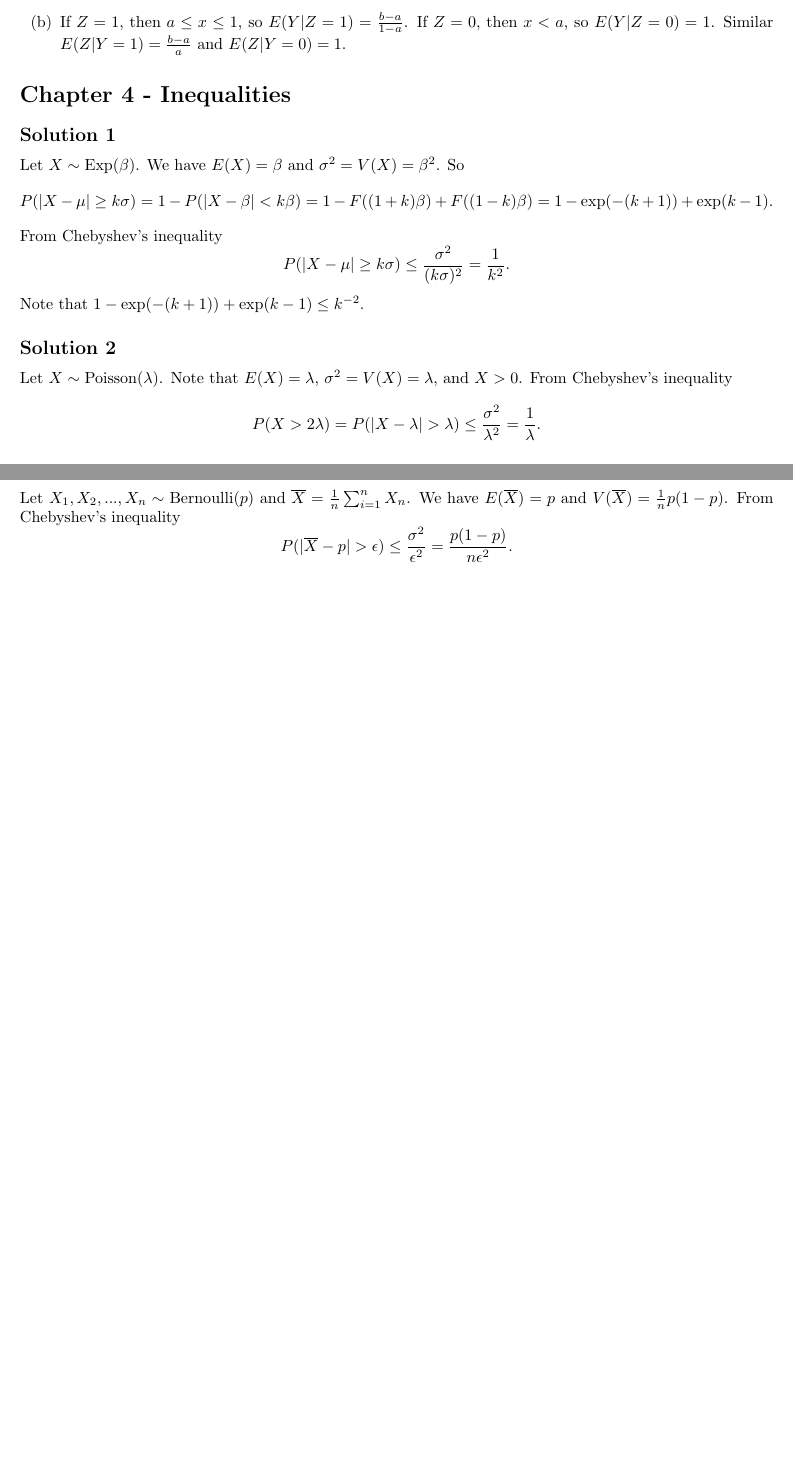
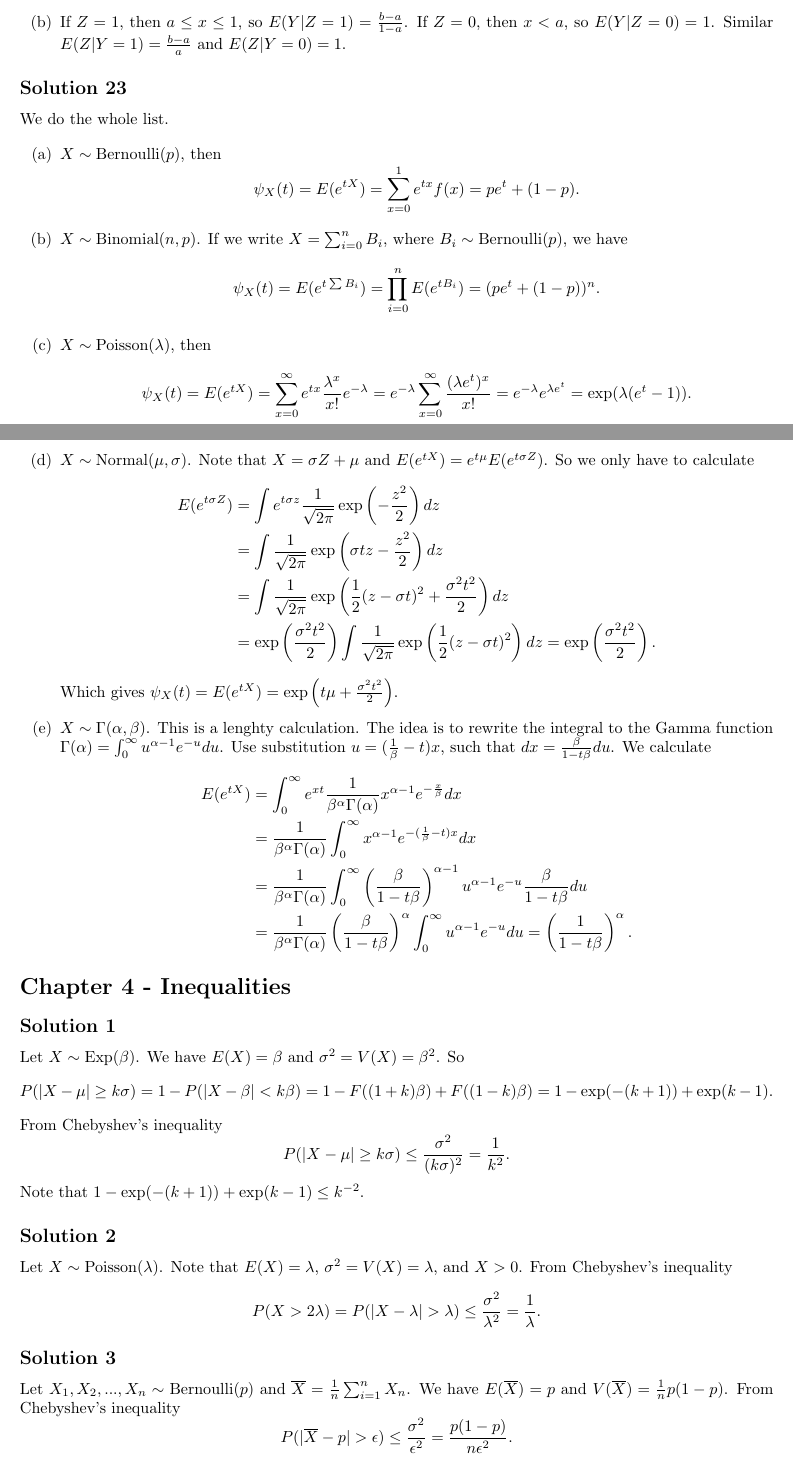
Before and after one commit to noudald/all-of-statistics, a LaTeX document (main.tex, which reads ch3.tex): two parts of pages 15 and 16 of 21 before the commit and two parts of pages 15 and 16 of 22 after it, joined at a grey line, cut so that both start at the same text, the shorter picture padded with empty space. Compiled offline with pdfLaTeX.

Commit message:
Solution 3.23

```diff
--- a/ch3.tex
+++ b/ch3.tex
@@ -519,3 +519,60 @@ Define $Y = 1$ if $0 \leq x \leq b$ else $Y = 0$, and $Z = 1$ if $a \leq x \leq
         If $Z = 0$, then $x < a$, so $E(Y|Z=0) = 1$.
         Similar $E(Z|Y=1) = \frac{b - a}{a}$ and $E(Z|Y=0) = 1$.
 \end{itemize}
+
+
+\subsection*{Solution 23}
+
+We do the whole list.
+
+\begin{itemize}
+    \item[(a)] $X \sim \mathrm{Bernoulli}(p)$, then
+        \begin{equation*}
+            \psi_X(t) = E(e^{tX})
+                = \sum_{x=0}^{1} e^{tx} f(x)
+                = pe^t + (1 - p).
+        \end{equation*}
+    \item[(b)] $X \sim \mathrm{Binomial}(n, p)$.
+        If we write $X = \sum_{i = 0}^n B_i$, where $B_i \sim \mathrm{Bernoulli}(p)$, we have
+        \begin{equation*}
+            \psi_X(t) = E(e^{t\sum B_i})
+                = \prod_{i = 0}^n E(e^{tB_i})
+                = (pe^t + (1 - p))^n.
+        \end{equation*}
+    \item[(c)] $X \sim \mathrm{Poisson}(\lambda)$, then
+        \begin{equation*}
+            \psi_X(t) = E(e^{tX})
+                = \sum_{x = 0}^{\infty} e^{tx} \frac{\lambda^x}{x!} e^{-\lambda}
+                = e^{-\lambda} \sum_{x = 0}^{\infty} \frac{(\lambda e^t)^x}{x!}
+                = e^{-\lambda} e^{\lambda e^t}
+                = \exp(\lambda(e^t - 1)).
+        \end{equation*}
+    \item[(d)] $X \sim \mathrm{Normal}(\mu, \sigma)$.
+        Note that $X = \sigma Z + \mu$ and $E(e^{tX}) = e^{t\mu} E(e^{t\sigma Z})$.
+        So we only have to calculate
+        \begin{equation*}
+            \begin{split}
+                E(e^{t \sigma Z}) &= \int e^{t \sigma z} \frac{1}{\sqrt{2\pi}} \exp\left(-\frac{z^2}{2}\right) dz \\
+                    &= \int \frac{1}{\sqrt{2 \pi}} \exp\left(\sigma t z - \frac{z^2}{2}\right) dz \\
+                    &= \int \frac{1}{\sqrt{2 \pi}} \exp\left(\frac{1}{2} (z - \sigma t)^2 + \frac{\sigma^2 t^2}{2}\right) dz \\
+                    &= \exp\left(\frac{\sigma^2 t^2}{2}\right) \int \frac{1}{\sqrt{2 \pi}} \exp\left(\frac{1}{2} (z - \sigma t)^2\right) dz
+                    = \exp\left(\frac{\sigma^2 t^2}{2}\right).
+            \end{split}
+        \end{equation*}
+        Which gives $\psi_X(t) = E(e^{tX}) = \exp\left(t \mu + \frac{\sigma^2 t^2}{2}\right)$.
+    \item[(e)] $X \sim \Gamma(\alpha, \beta)$.
+        This is a lenghty calculation.
+        The idea is to rewrite the integral to the Gamma function $\Gamma(\alpha) = \int_0^{\infty} u^{\alpha - 1} e^{-u} du$.
+        Use substitution $u = (\frac{1}{\beta} - t)x$, such that $dx = \frac{\beta}{1 - t\beta} du$.
+        We calculate
+        \begin{equation*}
+            \begin{split}
+                E(e^{tX})
+                    &= \int_0^{\infty} e^{xt} \frac{1}{\beta^{\alpha} \Gamma(\alpha)} x^{\alpha - 1} e^{-\frac{x}{\beta}} dx \\
+                    &= \frac{1}{\beta^{\alpha} \Gamma(\alpha)} \int_0^{\infty} x^{\alpha - 1} e^{-(\frac{1}{\beta} - t)x} dx \\
+                    &= \frac{1}{\beta^{\alpha} \Gamma(\alpha)} \int_0^{\infty} \left(\frac{\beta}{1 - t\beta}\right)^{\alpha - 1} u^{\alpha - 1} e^{-u} \frac{\beta}{1 - t\beta} du \\
+                    &= \frac{1}{\beta^{\alpha} \Gamma(\alpha)} \left(\frac{\beta}{1 - t\beta}\right)^{\alpha} \int_0^{\infty} u^{\alpha - 1}e^{-u} du
+                    = \left( \frac{1}{1 - t\beta} \right)^{\alpha}.
+            \end{split}
+        \end{equation*}
+\end{itemize}
```
